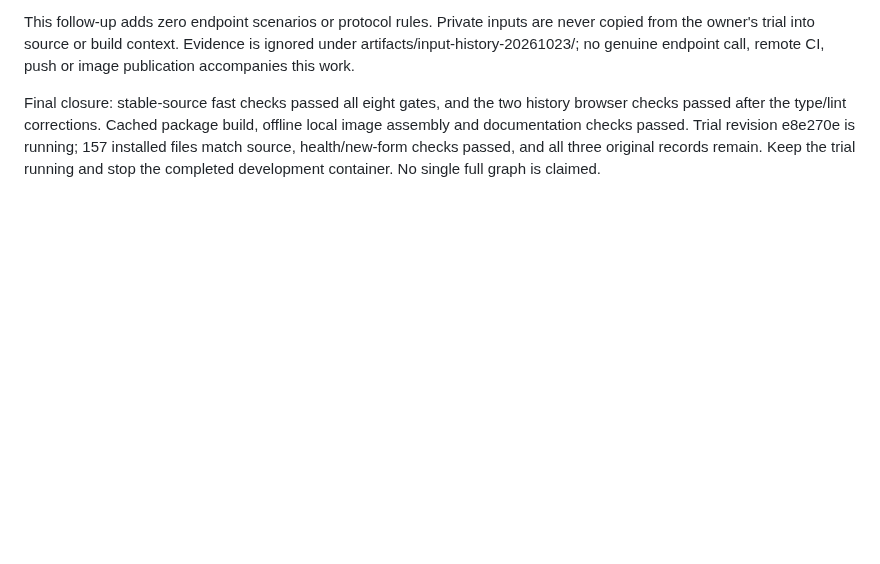
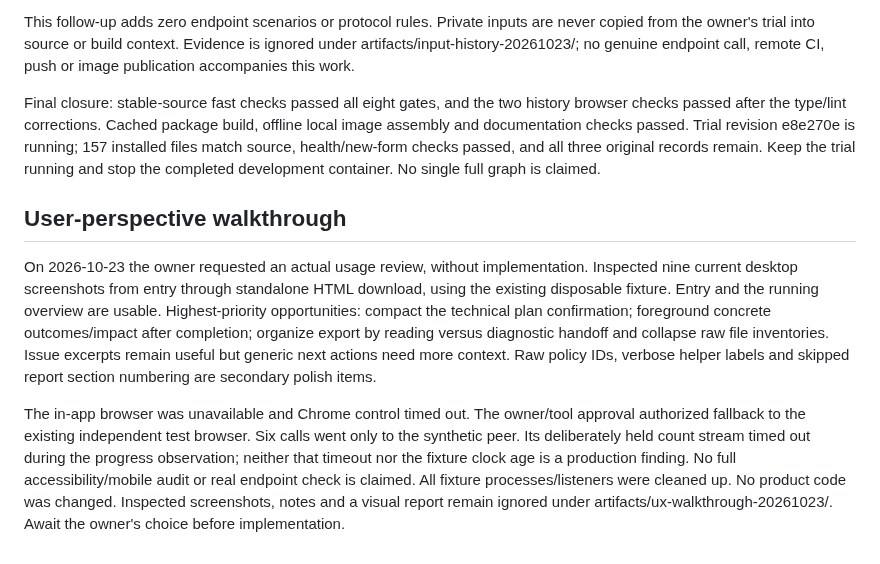
Before and after one commit to sleetdrop/anthropic-readiness, a Markdown page: docs/harness/simplified-entry-ledger.md, the part around the change. GitHub-like rendering; blank space fills up the shorter version.

Commit message:
docs: record user-perspective usability walkthrough

```diff
--- a/docs/harness/simplified-entry-ledger.md
+++ b/docs/harness/simplified-entry-ledger.md
@@ -96,3 +96,23 @@ build, offline local image assembly and documentation checks passed. Trial
 revision e8e270e is running; 157 installed files match source, health/new-form
 checks passed, and all three original records remain. Keep the trial running and
 stop the completed development container. No single full graph is claimed.
+
+## User-perspective walkthrough
+
+On 2026-10-23 the owner requested an actual usage review, without implementation.
+Inspected nine current desktop screenshots from entry through standalone HTML
+download, using the existing disposable fixture. Entry and the running overview
+are usable. Highest-priority opportunities: compact the technical plan confirmation;
+foreground concrete outcomes/impact after completion; organize export by reading
+versus diagnostic handoff and collapse raw file inventories. Issue excerpts remain
+useful but generic next actions need more context. Raw policy IDs, verbose helper
+labels and skipped report section numbering are secondary polish items.
+
+The in-app browser was unavailable and Chrome control timed out. The owner/tool
+approval authorized fallback to the existing independent test browser. Six calls
+went only to the synthetic peer. Its deliberately held count stream timed out
+during the progress observation; neither that timeout nor the fixture clock age
+is a production finding. No full accessibility/mobile audit or real endpoint check
+is claimed. All fixture processes/listeners were cleaned up. No product code was
+changed. Inspected screenshots, notes and a visual report remain ignored under
+artifacts/ux-walkthrough-20261023/. Await the owner's choice before implementation.
```
Also changed, not shown: docs/harness/progress.md (+13 -0 lines).
